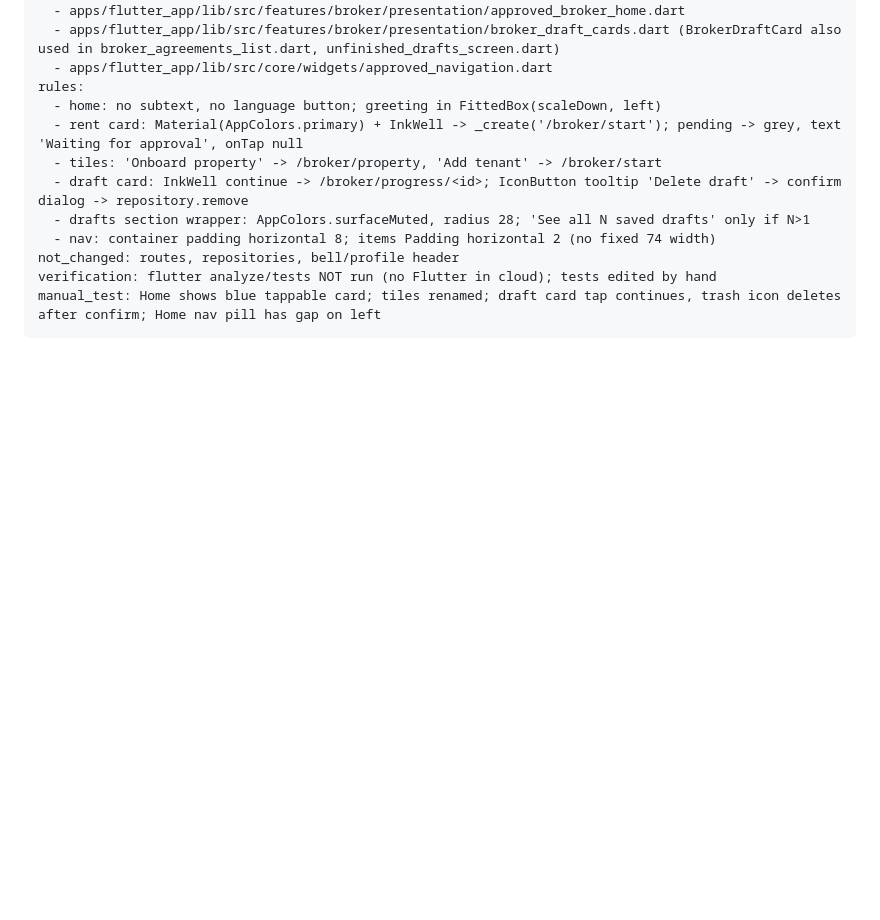
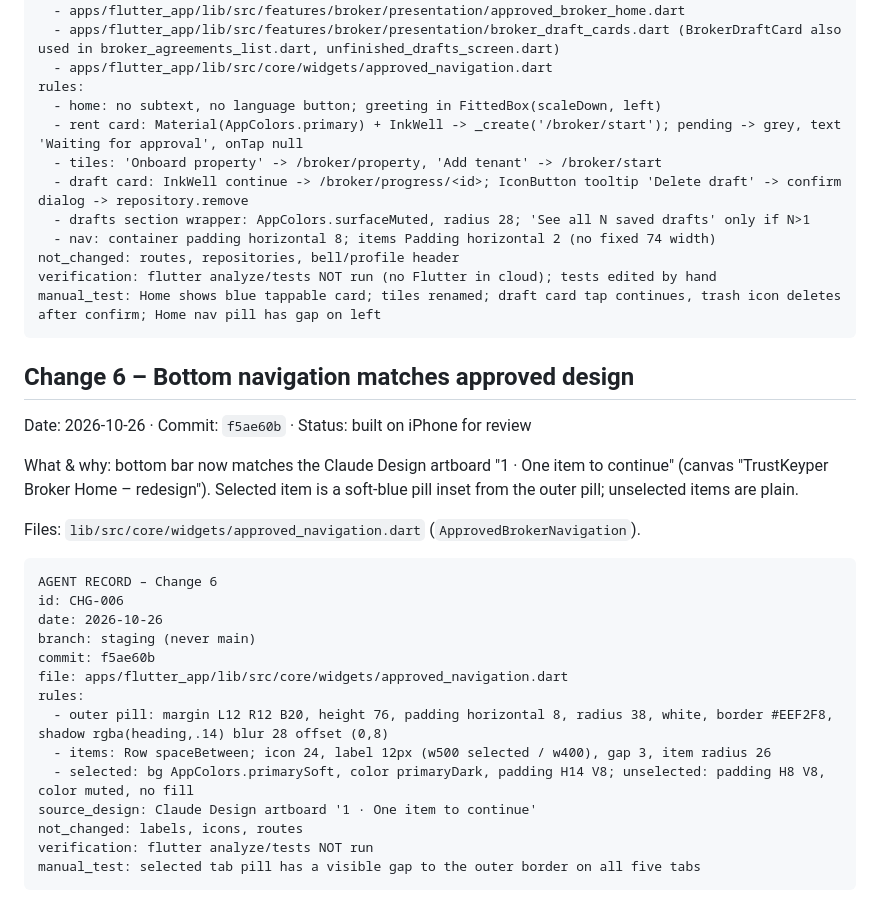
Before and after one commit to desicode-blip/Trustkeyper-Flutter, a Markdown page: docs/CHANGELOG-staging.md, the part around the change. Rendered like a GitHub page; blank space fills up the shorter version.

Commit message:
docs: change log entry for bottom nav (Change 6)
Co-Authored-By: Claude Sonnet 5.5 <noreply@anthropic.com>
Claude-Session: https://claude.ai/code/session_01Ngh3czFbfU4N8CdcHABAmV

````diff
--- a/docs/CHANGELOG-staging.md
+++ b/docs/CHANGELOG-staging.md
@@ -159,3 +159,27 @@ not_changed: routes, repositories, bell/profile header
 verification: flutter analyze/tests NOT run (no Flutter in cloud); tests edited by hand
 manual_test: Home shows blue tappable card; tiles renamed; draft card tap continues, trash icon deletes after confirm; Home nav pill has gap on left
 ```
+
+## Change 6 – Bottom navigation matches approved design
+Date: 2026-10-26 · Commit: `f5ae60b` · Status: built on iPhone for review
+
+What & why: bottom bar now matches the Claude Design artboard "1 · One item to continue" (canvas "TrustKeyper Broker Home – redesign"). Selected item is a soft-blue pill inset from the outer pill; unselected items are plain.
+
+Files: `lib/src/core/widgets/approved_navigation.dart` (`ApprovedBrokerNavigation`).
+
+```
+AGENT RECORD – Change 6
+id: CHG-006
+date: 2026-10-26
+branch: staging (never main)
+commit: f5ae60b
+file: apps/flutter_app/lib/src/core/widgets/approved_navigation.dart
+rules:
+  - outer pill: margin L12 R12 B20, height 76, padding horizontal 8, radius 38, white, border #EEF2F8, shadow rgba(heading,.14) blur 28 offset (0,8)
+  - items: Row spaceBetween; icon 24, label 12px (w500 selected / w400), gap 3, item radius 26
+  - selected: bg AppColors.primarySoft, color primaryDark, padding H14 V8; unselected: padding H8 V8, color muted, no fill
+source_design: Claude Design artboard '1 · One item to continue'
+not_changed: labels, icons, routes
+verification: flutter analyze/tests NOT run
+manual_test: selected tab pill has a visible gap to the outer border on all five tabs
+```
````
